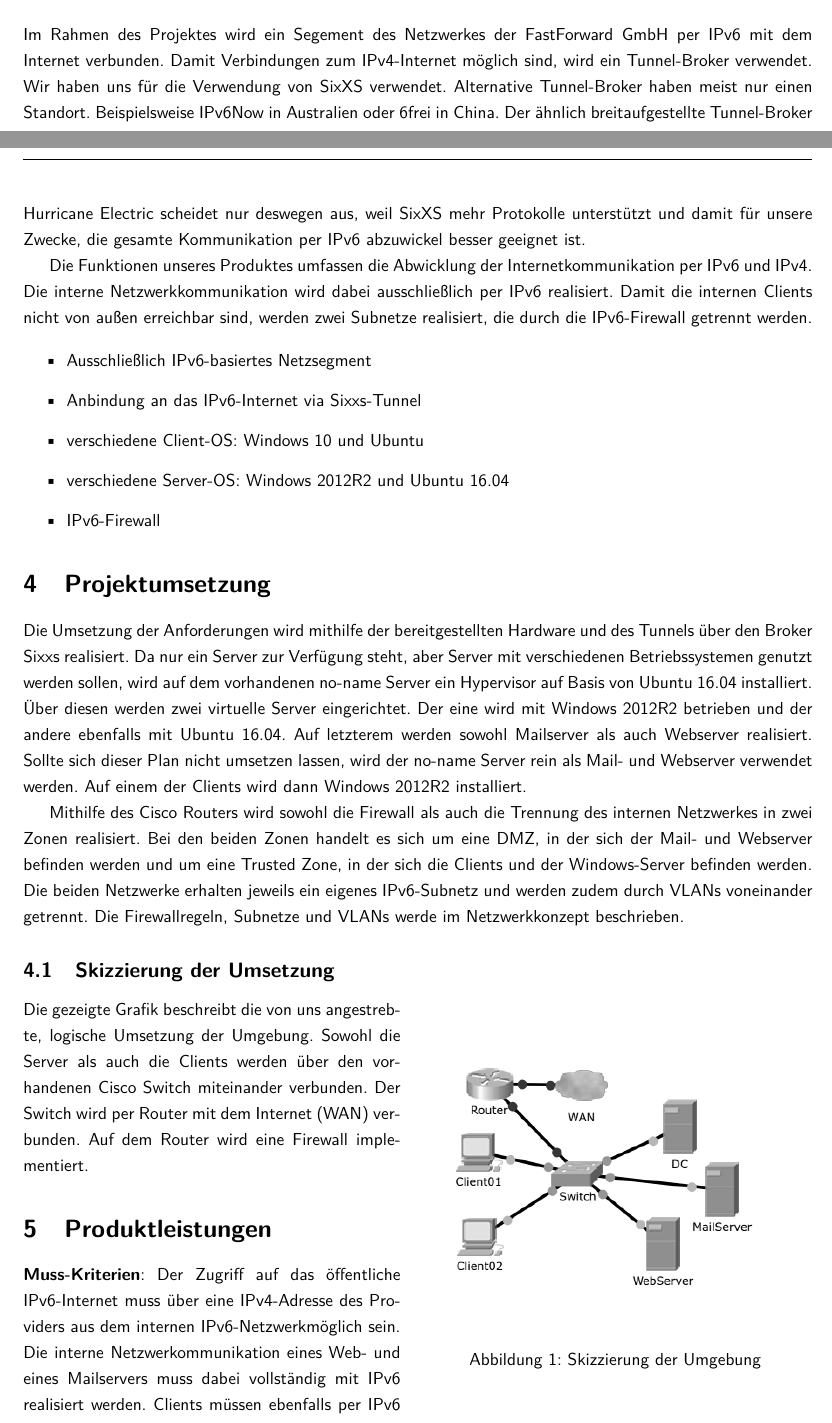
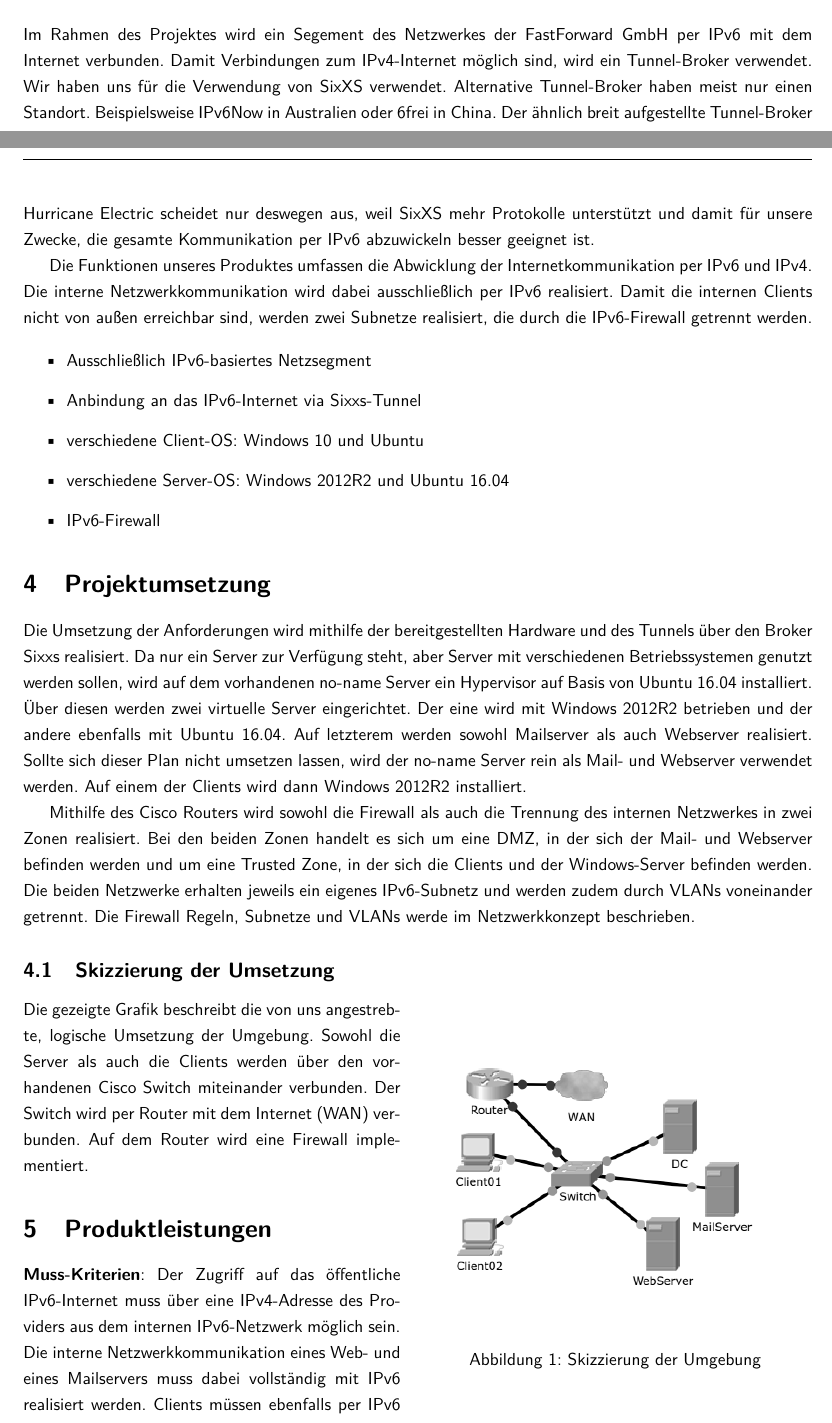
Before and after one commit to hhbkfsx2/hhbkfs22-jahresprojekt, a LaTeX document (pflichtenheft/8gruppe_pflichtenheft_00_main.tex, which reads pflichtenheft/8gruppe_pflichtenheft_00_kapitel.tex): two parts of pages 3 and 4 of 6, joined at a grey line, cut so that both start at the same text. Compiled offline with pdfLaTeX.

Commit message:
Rechtschreibung div.

```diff
--- a/pflichtenheft/8gruppe_pflichtenheft_00_kapitel.tex
+++ b/pflichtenheft/8gruppe_pflichtenheft_00_kapitel.tex
@@ -22,7 +22,7 @@ Die Umgebung soll 24 Stunden 7 Tage die Woche betrieben werden. Eine Beobachtung
 {\bf Orgware}: Es muss einen Aktiven Account bei SixXT, eine IPv4 Adresse des Providers und einen MX Record zur Verfügung gestellt werden.
 \section{Produktfunktionen}
 
-Im Rahmen des Projektes wird ein Segement des Netzwerkes der FastForward GmbH per IPv6 mit dem Internet verbunden. Damit Verbindungen zum IPv4-Internet möglich sind, wird ein Tunnel-Broker verwendet. Wir haben uns für die Verwendung von SixXS verwendet. Alternative Tunnel-Broker haben meist nur einen Standort. Beispielsweise IPv6Now in Australien oder 6frei in China. Der ähnlich breitaufgestellte Tunnel-Broker Hurricane Electric scheidet nur deswegen aus, weil SixXS mehr Protokolle unterstützt und damit für unsere Zwecke, die gesamte Kommunikation per IPv6 abzuwickel besser geeignet ist.
+Im Rahmen des Projektes wird ein Segement des Netzwerkes der FastForward GmbH per IPv6 mit dem Internet verbunden. Damit Verbindungen zum IPv4-Internet möglich sind, wird ein Tunnel-Broker verwendet. Wir haben uns für die Verwendung von SixXS verwendet. Alternative Tunnel-Broker haben meist nur einen Standort. Beispielsweise IPv6Now in Australien oder 6frei in China. Der ähnlich breit aufgestellte Tunnel-Broker Hurricane Electric scheidet nur deswegen aus, weil SixXS mehr Protokolle unterstützt und damit für unsere Zwecke, die gesamte Kommunikation per IPv6 abzuwickeln besser geeignet ist.
 
 Die Funktionen unseres Produktes umfassen die Abwicklung der Internetkommunikation per IPv6 und IPv4. Die interne Netzwerkkommunikation wird dabei ausschließlich per IPv6 realisiert. Damit die internen Clients nicht von außen erreichbar sind, werden zwei Subnetze realisiert, die durch die IPv6-Firewall getrennt werden.
 
@@ -38,7 +38,7 @@ Die Funktionen unseres Produktes umfassen die Abwicklung der Internetkommunikati
 
 Die Umsetzung der Anforderungen wird mithilfe der bereitgestellten Hardware und des Tunnels über den Broker Sixxs realisiert. Da nur ein Server zur Verfügung steht, aber Server mit verschiedenen Betriebssystemen genutzt werden sollen, wird auf dem vorhandenen no-name Server ein Hypervisor auf Basis von Ubuntu 16.04 installiert. Über diesen werden zwei virtuelle Server eingerichtet. Der eine wird mit Windows 2012R2 betrieben und der andere ebenfalls mit Ubuntu 16.04. Auf letzterem werden sowohl Mailserver als auch Webserver realisiert. Sollte sich dieser Plan nicht umsetzen lassen, wird der no-name Server rein als Mail- und Webserver verwendet werden. Auf einem der Clients wird dann Windows 2012R2 installiert.
 
-Mithilfe des Cisco Routers wird sowohl die Firewall als auch die Trennung des internen Netzwerkes in zwei Zonen realisiert. Bei den beiden Zonen handelt es sich um eine DMZ, in der sich der Mail- und Webserver befinden werden und um eine Trusted Zone, in der sich die Clients und der Windows-Server befinden werden. Die beiden Netzwerke erhalten jeweils ein eigenes IPv6-Subnetz und werden zudem durch VLANs voneinander getrennt. Die Firewallregeln, Subnetze und VLANs werde im Netzwerkkonzept beschrieben.
+Mithilfe des Cisco Routers wird sowohl die Firewall als auch die Trennung des internen Netzwerkes in zwei Zonen realisiert. Bei den beiden Zonen handelt es sich um eine DMZ, in der sich der Mail- und Webserver befinden werden und um eine Trusted Zone, in der sich die Clients und der Windows-Server befinden werden. Die beiden Netzwerke erhalten jeweils ein eigenes IPv6-Subnetz und werden zudem durch VLANs voneinander getrennt. Die Firewall Regeln, Subnetze und VLANs werde im Netzwerkkonzept beschrieben.
 
 \subsection{Skizzierung der Umsetzung}
 
@@ -58,7 +58,7 @@ Die gezeigte Grafik beschreibt die von uns angestrebte, logische Umsetzung der U
 
 \section{Produktleistungen}
 
-\noindent{\bf Muss-Kriterien}: Der Zugriff auf das öffentliche IPv6-Internet muss über eine IPv4-Adresse des Providers aus dem internen IPv6-Netzwerkmöglich sein. Die interne Netzwerkommunikation eines Web- und eines Mailservers muss dabei vollständig mit IPv6 realisiert werden. Clients müssen ebenfalls per IPv6 kommunizieren können. Die Testumgebung ist durch eine Firewall zu schützen. {\bf Wunschkriterien}: Optinal kann ein Active Directory und ein Domain Controller eingerichtet werden. Clients soll es möglich sein, sich in der Domäne anzumelden. {\bf Abgrenzungskriterien}: Es handelt sich hierbei lediglich um eine Testumgebung. Sie ist nicht für den produktiven Einsatz geeignet.\section{Globale Testfälle}
+\noindent{\bf Muss-Kriterien}: Der Zugriff auf das öffentliche IPv6-Internet muss über eine IPv4-Adresse des Providers aus dem internen IPv6-Netzwerk möglich sein. Die interne Netzwerkkommunikation eines Web- und eines Mailservers muss dabei vollständig mit IPv6 realisiert werden. Clients müssen ebenfalls per IPv6 kommunizieren können. Die Testumgebung ist durch eine Firewall zu schützen. {\bf Wunschkriterien}: Optional kann ein Active Directory und ein Domain Controller eingerichtet werden. Clients soll es möglich sein, sich in der Domäne anzumelden. {\bf Abgrenzungskriterien}: Es handelt sich hierbei lediglich um eine Testumgebung. Sie ist nicht für den produktiven Einsatz geeignet.\section{Globale Testfälle}
 
 Wir unterscheiden vier Kategorien von globalen Testfällen zur Bestimmung der Funktionalität. Die erste Kategorie umfasst die Funktionen des Mail- und Webserver und die zweite die Funktion des lokalen Netzwerkes. In der dritten Kategorie werden alle Tests zusammengefasst, die den Zugriff der Clients auf die Server betreffen. Abschließend wird in der vierten Kategorie getestet, ob das Netzwerksegment aus dem öffentlichen Internet erreichbar ist und ob die Services in der DMZ genutzt werden können.
 
```
Also changed, not shown: pflichtenheft/8gruppe_pflichtenheft_04.tex (+1 -1 lines), pflichtenheft/8gruppe_pflichtenheft_05.tex (+1 -1 lines), pflichtenheft/8gruppe_pflichtenheft_06.tex (+1 -1 lines).
